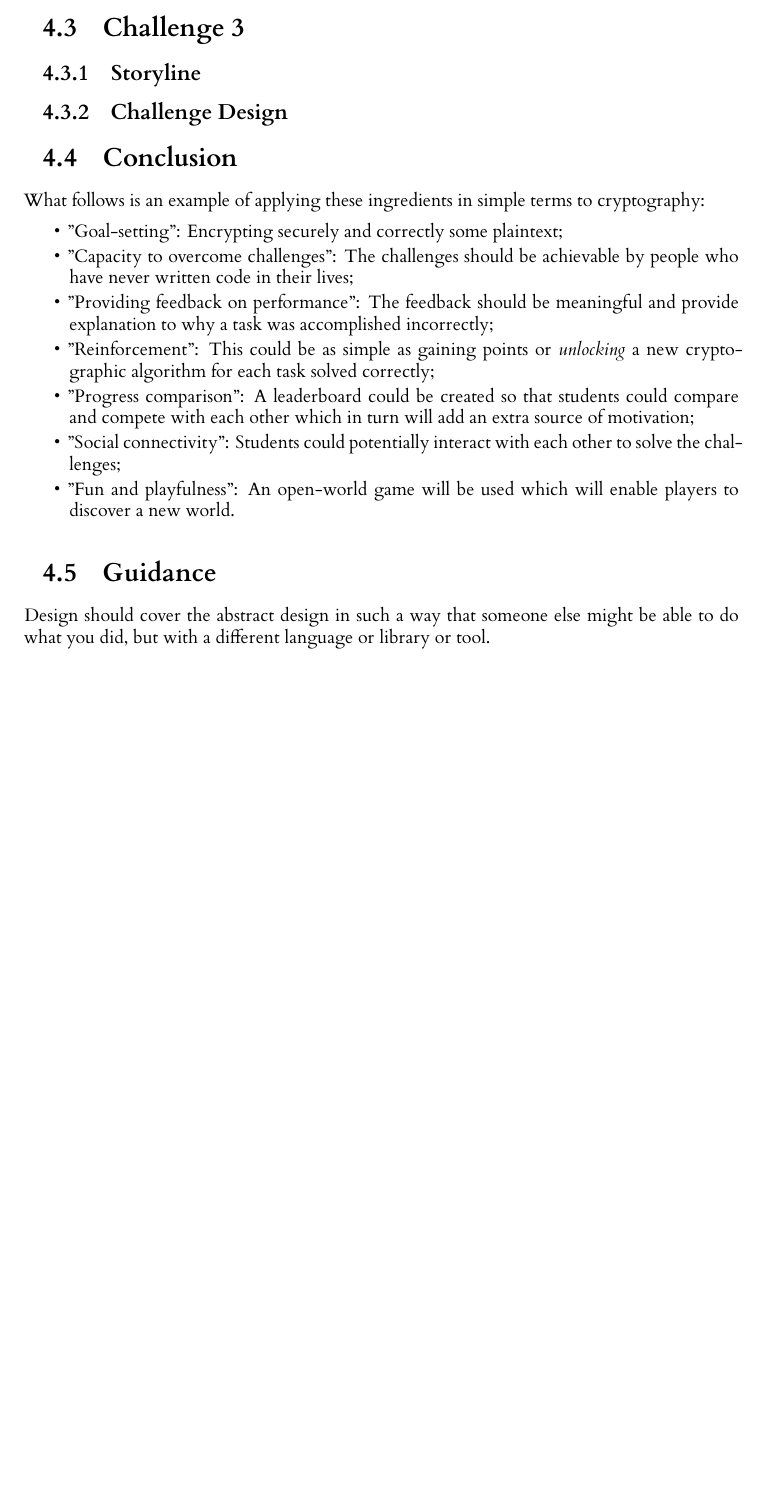
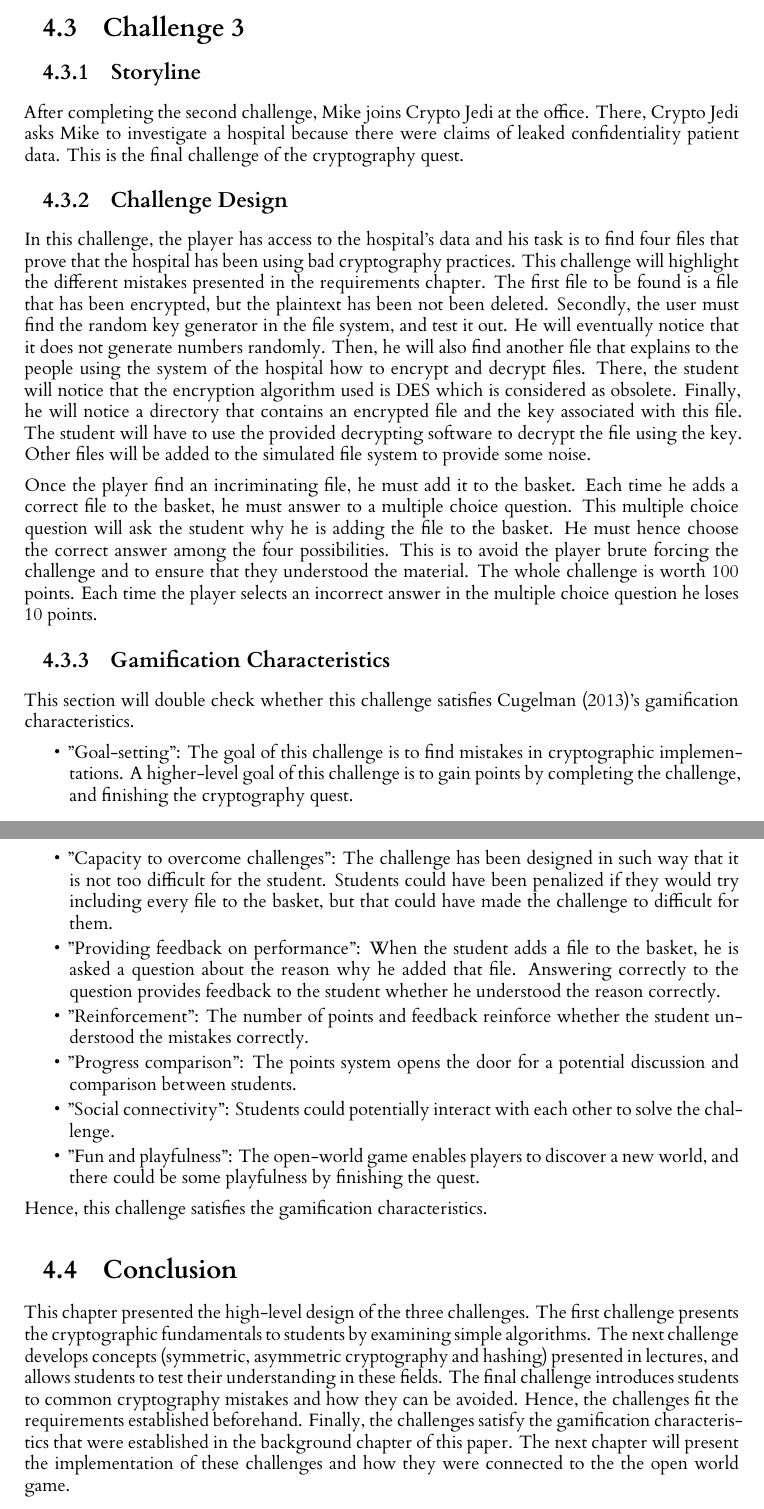
Before and after one commit to fmavb/level4Project, a LaTeX thesis (dissertation/l4proj.tex): part of page 25 of 37 before the commit and two parts of pages 26 and 27 of 39 after it, the two joined at a grey line, cut so that both start at the same text, the shorter picture padded with empty space. Compiled offline with XeLaTeX.

Commit message:
design finished + timelog 30032020

```diff
--- a/dissertation/l4proj.tex
+++ b/dissertation/l4proj.tex
@@ -959,23 +993,67 @@ Hence, this challenge satisfies the gamification characteristics.
 
 \subsection{Storyline}
 
+After completing the second challenge, Mike joins Crypto Jedi at the office.
+There, Crypto Jedi asks Mike to investigate a hospital because there were claims of leaked confidentiality
+patient data. This is the final challenge of the cryptography quest.
+
 \subsection{Challenge Design}
+
+In this challenge, the player has access to the hospital's data
+and his task is to find four files that prove that the hospital has been using bad cryptography practices.
+This challenge will highlight the different mistakes presented in the requirements chapter.
+The first file to be found is a file that has been encrypted, but the plaintext has been not been deleted.
+Secondly, the user must find the random key generator in the file system, and test it out.
+He will eventually notice that it does not generate numbers randomly.
+Then, he will also find another file that explains to the people using the system of the hospital
+how to encrypt and decrypt files. There, the student will notice that the encryption algorithm used is
+DES which is considered as obsolete.
+Finally, he will notice a directory that contains an encrypted file and the key associated with this file.
+The student will have to use the provided decrypting software to decrypt the file using the key.
+Other files will be added to the simulated file system to provide some noise.
+
+Once the player find an incriminating file, he must add it to the basket.
+Each time he adds a correct file to the basket, he must answer to a multiple choice question.
+This multiple choice question will ask the student why he is adding the file to the basket.
+He must hence choose the correct answer among the four possibilities.
+This is to avoid the player brute forcing the challenge and to ensure that they understood the material.
+The whole challenge is worth 100 points. Each time the player selects an incorrect answer in the multiple
+choice question he loses 10 points.
+
+\subsection{Gamification Characteristics}
+
+This section will double check whether this challenge satisfies \citet{cugelman_gamification:_2013}'s
+gamification characteristics.
+\begin{itemize}
+    \item "Goal-setting": The goal of this challenge is to find mistakes in cryptographic implementations.
+    A higher-level goal of this challenge is to gain points by completing the challenge,
+    and finishing the cryptography quest.
+    \item "Capacity to overcome challenges": The challenge has been designed in such way
+    that it is not too difficult for the student.
+    Students could have been penalized if they would try including every file to the basket, but that
+    could have made the challenge to difficult for them.
+    \item "Providing feedback on performance": When the student adds a file to the basket, he is asked
+    a question about the reason why he added that file. Answering correctly to the question provides
+    feedback to the student whether he understood the reason correctly.
+    \item "Reinforcement": The number of points and feedback reinforce whether the student understood the mistakes correctly.
+    \item "Progress comparison": The points system opens the door for a potential discussion and comparison between students.
+    \item "Social connectivity": Students could potentially interact with each other to solve the challenge.
+    \item "Fun and playfulness": The open-world game enables players to discover a new world,
+    and there could be some playfulness by finishing the quest.
+\end{itemize}
+Hence, this challenge satisfies the gamification characteristics.
 
 \section{Conclusion}
 
-What follows is an example of applying these ingredients in simple terms to cryptography:
-\begin{itemize}
-    \item "Goal-setting": Encrypting securely and correctly some plaintext;
-    \item "Capacity to overcome challenges": The challenges should be achievable by people who have never written code in their lives;
-    \item "Providing feedback on performance": The feedback should be meaningful and provide explanation to why a task was accomplished incorrectly;
-    \item "Reinforcement": This could be as simple as gaining points or \textit{unlocking} a new cryptographic algorithm for each task solved correctly;
-    \item "Progress comparison": A leaderboard could be created so that students could compare and compete with each other which in turn will add an extra source of motivation;
-    \item "Social connectivity": Students could potentially interact with each other to solve the challenges;
-    \item "Fun and playfulness": An open-world game will be used which will enable players to discover a new world.
-\end{itemize}
-
-\section{Guidance}
-Design should cover the abstract design in such a way that someone else might be able to do what you did, but with a different language or library or tool.
+This chapter presented the high-level design of the three challenges.
+The first challenge presents the cryptographic fundamentals to students by examining simple algorithms.
+The next challenge develops concepts (symmetric, asymmetric cryptography and hashing) presented in lectures,
+and allows students to test their understanding in these fields.
+The final challenge introduces students to common cryptography mistakes and how they can be avoided.
+Hence, the challenges fit the requirements established beforehand.
+Finally, the challenges satisfy the gamification characteristics that were established in the background chapter of this paper.
+The next chapter will present the implementation of these challenges
+and how they were connected to the the open world game.
 
 %==================================================================================================================================
 \chapter{Implementation}
```
Also changed, not shown: timelog.md (+5 -0 lines), dissertation/images/AsymEnc.PNG (added), dissertation/images/Questline2Part2Cropped.pdf, dissertation/images/SymEnc.PNG (added), dissertation/l4proj.tex (90 more changed lines).
